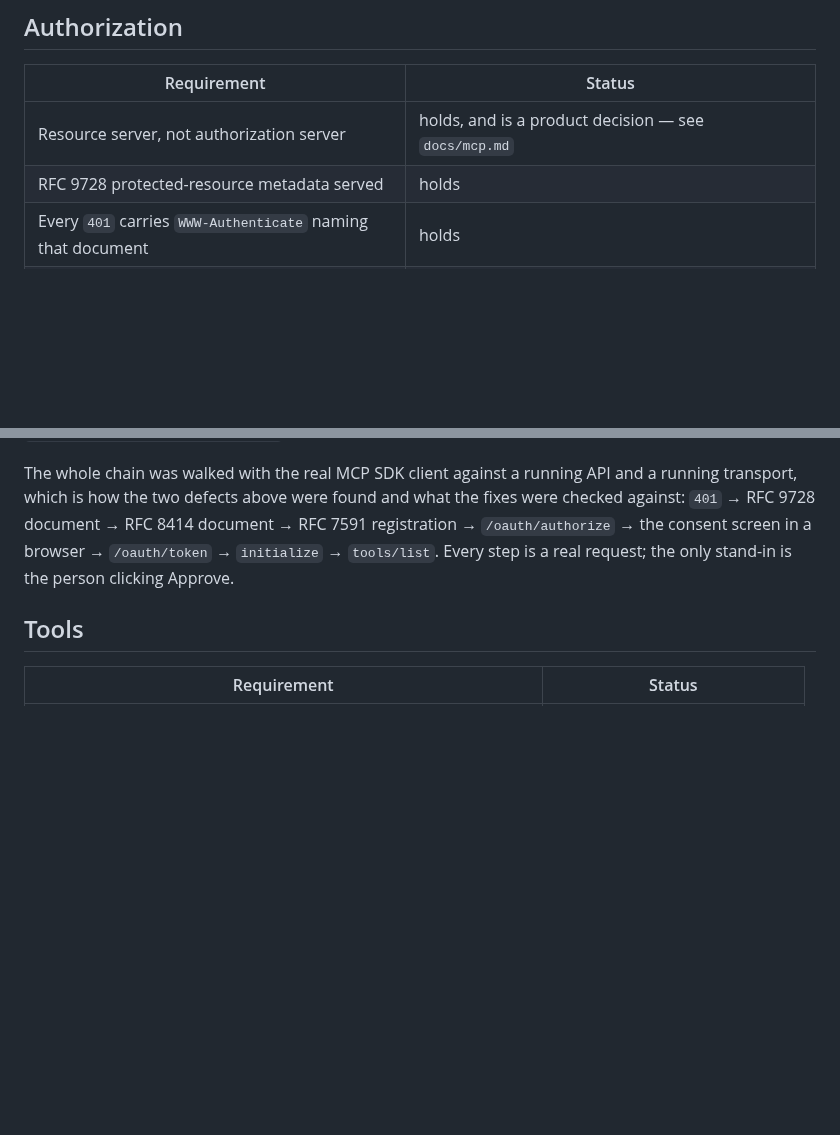
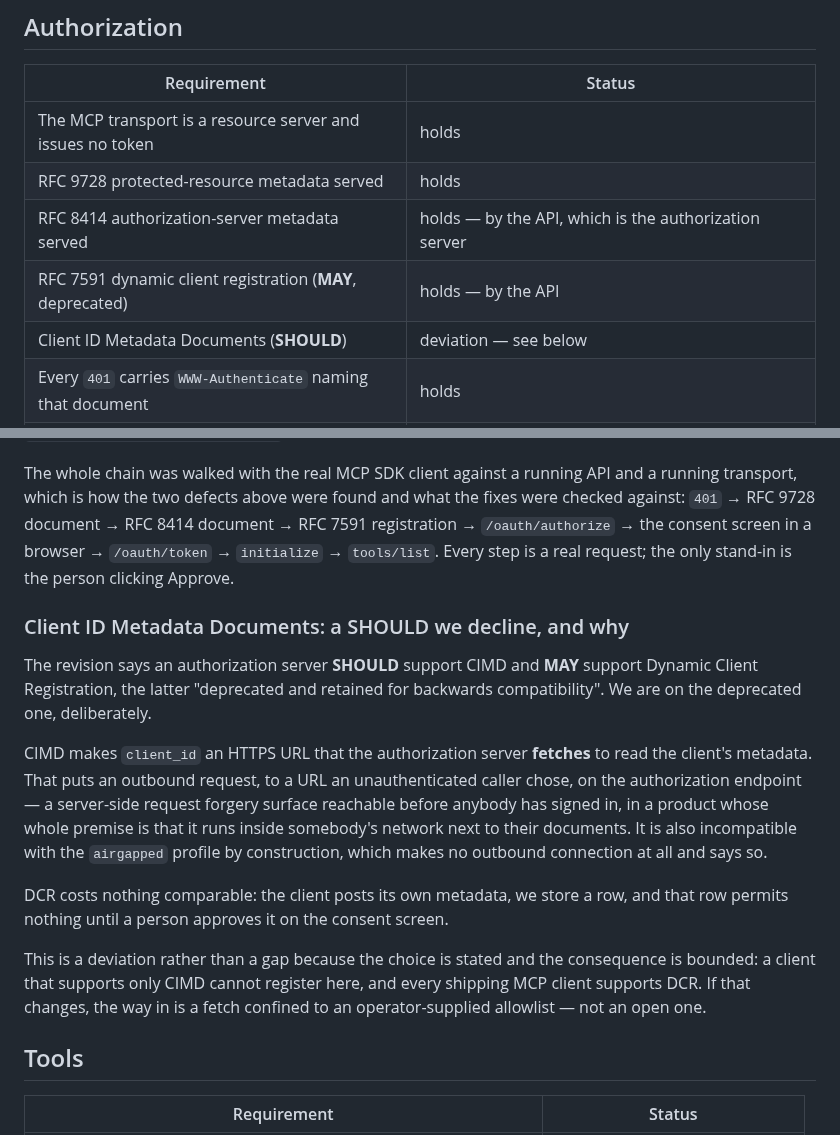
Before and after one commit to nacre-work/nacre, a Markdown page: docs/mcp-conformance.md, 2 parts joined by grey strips. Drawn GitHub-style; blank space fills up the shorter version.

```diff
--- a/docs/mcp-conformance.md
+++ b/docs/mcp-conformance.md
@@ -149,8 +149,11 @@ cannot confirm the endpoint exists.
 
 | Requirement | Status |
 |---|---|
-| Resource server, not authorization server | holds, and is a product decision — see `docs/mcp.md` |
+| The MCP transport is a resource server and issues no token | holds |
 | RFC 9728 protected-resource metadata served | holds |
+| RFC 8414 authorization-server metadata served | holds — by the API, which is the authorization server |
+| RFC 7591 dynamic client registration (**MAY**, deprecated) | holds — by the API |
+| Client ID Metadata Documents (**SHOULD**) | deviation — see below |
 | Every `401` carries `WWW-Authenticate` naming that document | holds |
 | The `resource` identifier matches the URL the client reached | holds — derived from `Host` unless `NACRE_MCP_CANONICAL_URL` pins it |
 | Tokens validated locally, audience-bound | holds |
@@ -173,6 +176,28 @@ RFC 7591 registration → `/oauth/authorize` → the consent screen in a browser
 `/oauth/token` → `initialize` → `tools/list`. Every step is a real request; the
 only stand-in is the person clicking Approve.
 
+### Client ID Metadata Documents: a SHOULD we decline, and why
+
+The revision says an authorization server **SHOULD** support CIMD and **MAY**
+support Dynamic Client Registration, the latter "deprecated and retained for
+backwards compatibility". We are on the deprecated one, deliberately.
+
+CIMD makes `client_id` an HTTPS URL that the authorization server **fetches** to
+read the client's metadata. That puts an outbound request, to a URL an
+unauthenticated caller chose, on the authorization endpoint — a server-side
+request forgery surface reachable before anybody has signed in, in a product
+whose whole premise is that it runs inside somebody's network next to their
+documents. It is also incompatible with the `airgapped` profile by
+construction, which makes no outbound connection at all and says so.
+
+DCR costs nothing comparable: the client posts its own metadata, we store a row,
+and that row permits nothing until a person approves it on the consent screen.
+
+This is a deviation rather than a gap because the choice is stated and the
+consequence is bounded: a client that supports only CIMD cannot register here,
+and every shipping MCP client supports DCR. If that changes, the way in is a
+fetch confined to an operator-supplied allowlist — not an open one.
+
 ## Tools
 
 | Requirement | Status |
```
Also changed, not shown: docs/mcp.md (+42 -18 lines).
